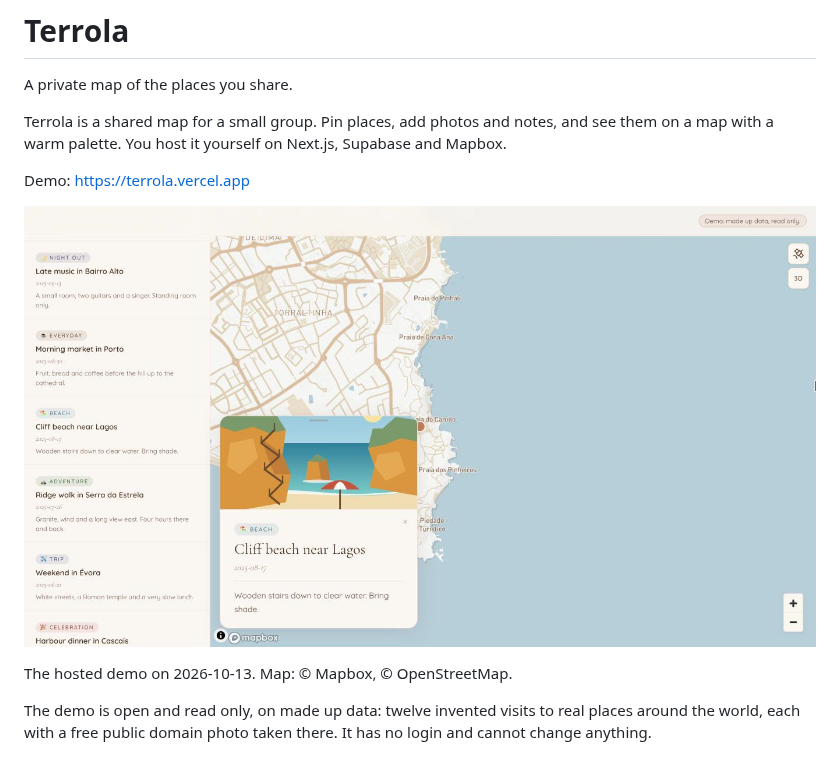
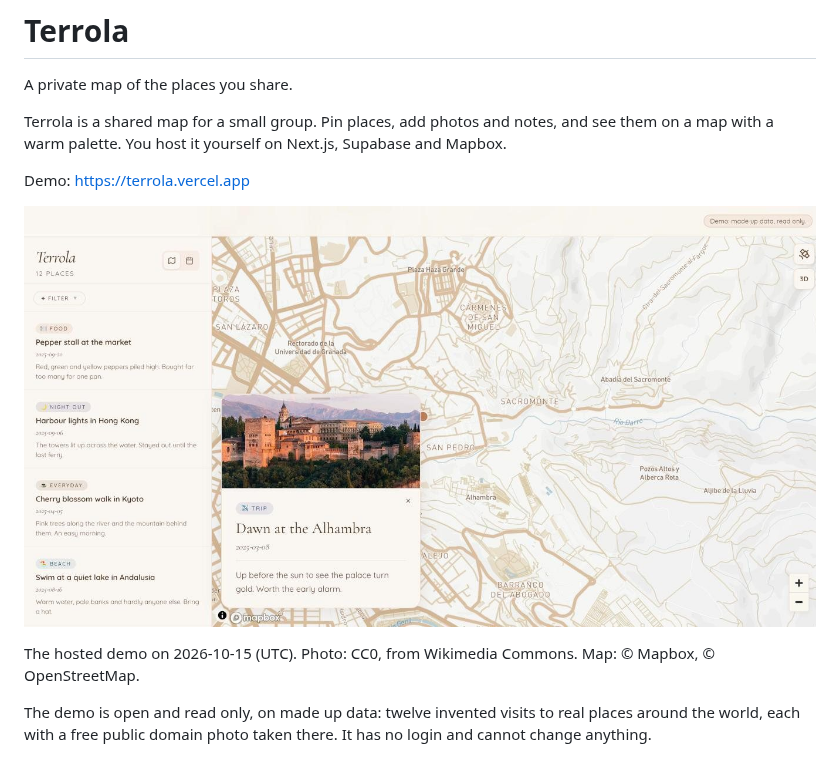
Before and after one commit to BrockVomSteeg/terrola, a Markdown page: README.md, the part around one of its changes. Drawn GitHub-style; pictures changed too: docs/demo.jpg.

```diff
--- a/README.md
+++ b/README.md
@@ -11,5 +11,5 @@ Demo: <https://terrola.vercel.app>
 
-The hosted demo on 2026-10-13. Map: © Mapbox, © OpenStreetMap.
+The hosted demo on 2026-10-15 (UTC). Photo: CC0, from Wikimedia Commons. Map: © Mapbox, © OpenStreetMap.
 
 The demo is open and read only, on made up data: twelve invented visits to real places around
 the world, each with a free public domain photo taken there.
```
Also changed, not shown: other parts of README.md (+1 -1 lines), docs/ASSETS.md (+1 -1 lines), 1 other file.
